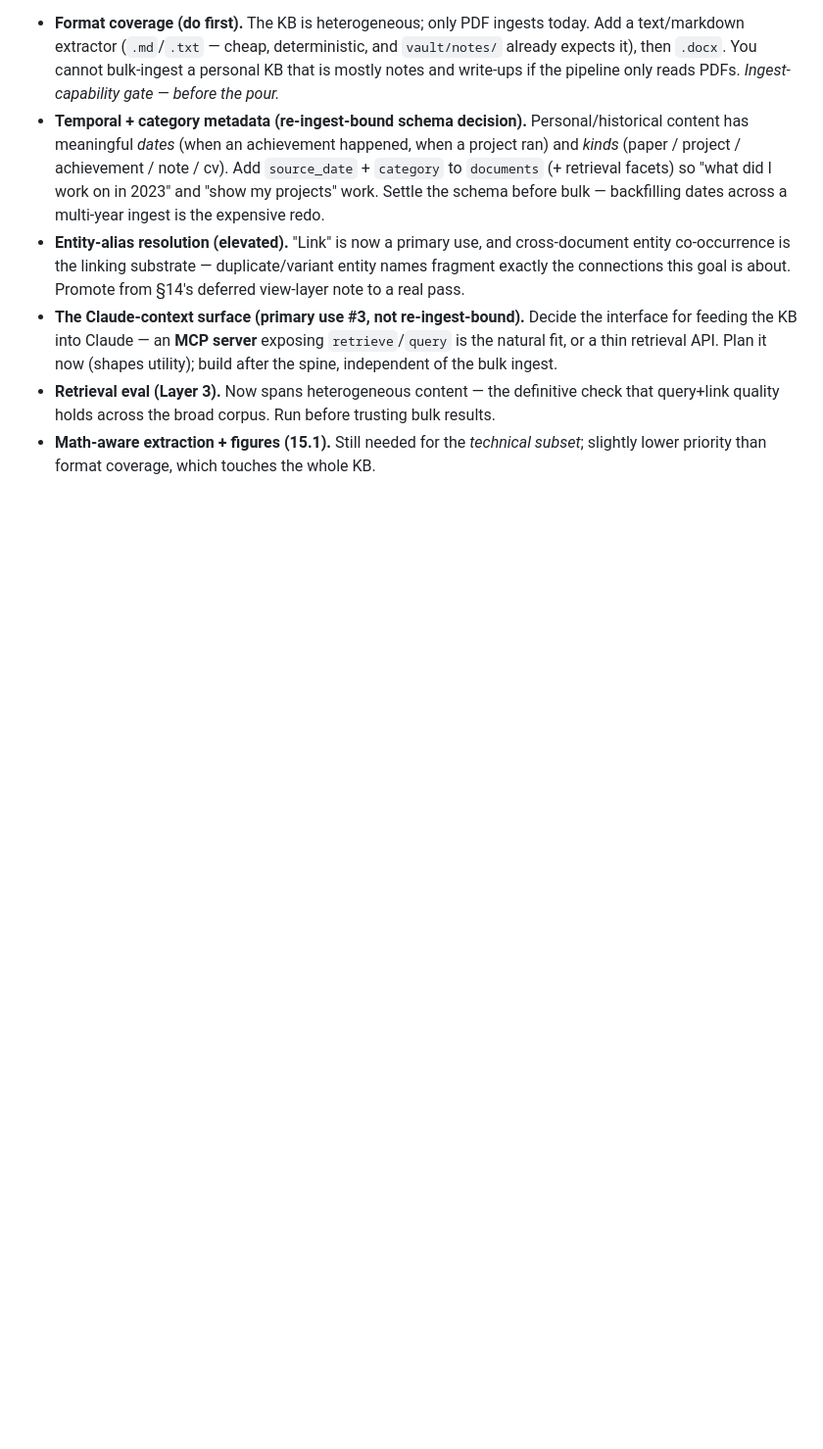
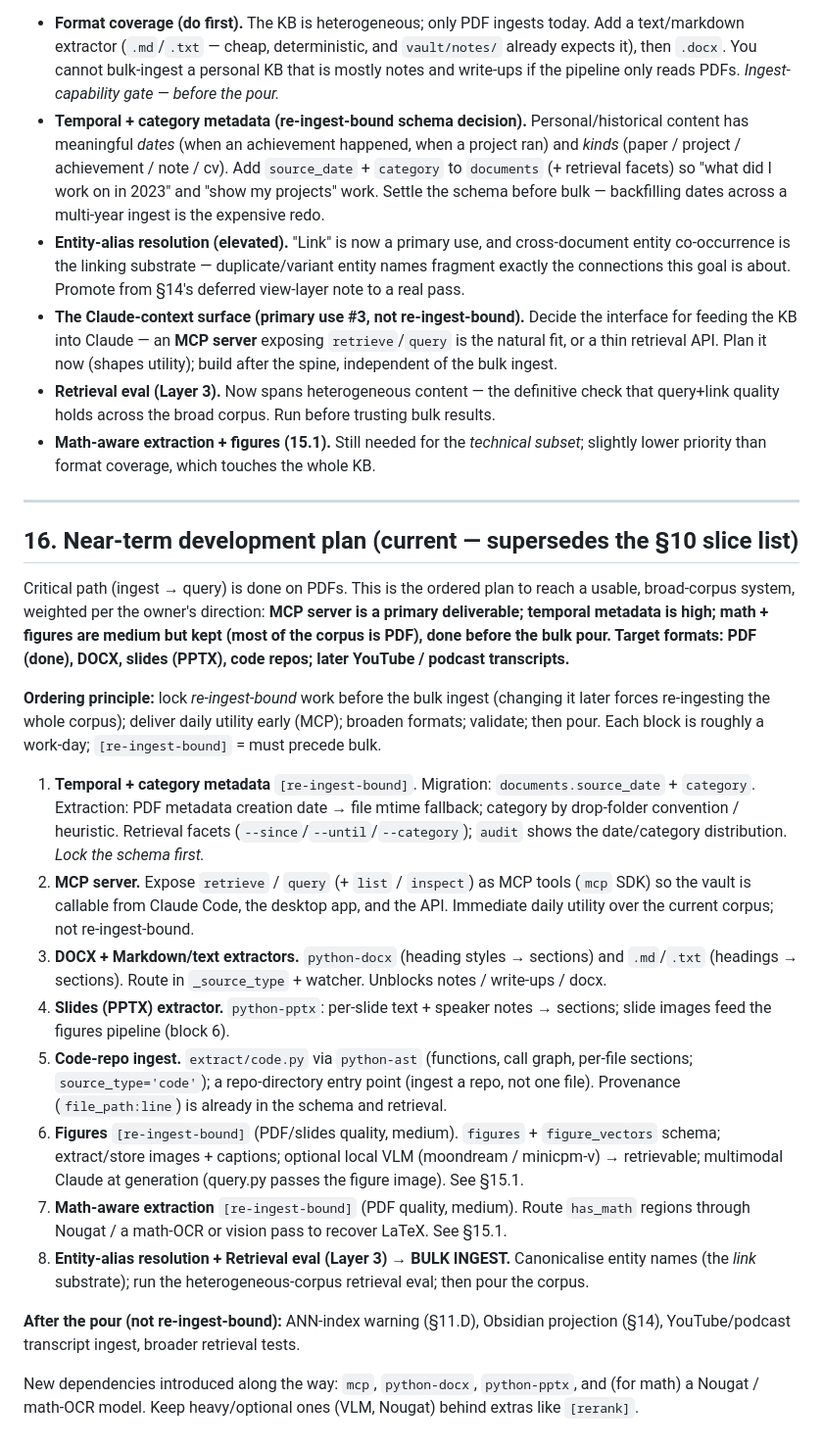
Before and after one commit to amitchell-thomson/locus, a Markdown page: CLAUDE.md, the part around the change. Shown at 98% size. Drawn GitHub-style; blank space fills up the shorter version.

Commit message:
Add §16 near-term development plan (formats, MCP, metadata, math/figures)
Ordered plan weighted per owner direction: temporal metadata first (re-ingest-bound),
MCP server early (primary deliverable, daily utility), then DOCX/md + PPTX slides + code
repos, then figures + math-aware extraction (medium, re-ingest-bound, before bulk), then
entity resolution + retrieval eval -> bulk ingest. YouTube/podcast deferred.

```diff
--- a/CLAUDE.md
+++ b/CLAUDE.md
@@ -593,3 +593,45 @@ The §1 reframe (entire personal KB — projects, achievements, history — to q
   query+link quality holds across the broad corpus. Run before trusting bulk results.
 - **Math-aware extraction + figures (15.1).** Still needed for the *technical subset*; slightly
   lower priority than format coverage, which touches the whole KB.
+
+---
+
+## 16. Near-term development plan (current — supersedes the §10 slice list)
+
+Critical path (ingest → query) is done on PDFs. This is the ordered plan to reach a usable,
+broad-corpus system, weighted per the owner's direction: **MCP server is a primary deliverable;
+temporal metadata is high; math + figures are medium but kept (most of the corpus is PDF), done
+before the bulk pour. Target formats: PDF (done), DOCX, slides (PPTX), code repos; later YouTube /
+podcast transcripts.**
+
+**Ordering principle:** lock *re-ingest-bound* work before the bulk ingest (changing it later
+forces re-ingesting the whole corpus); deliver daily utility early (MCP); broaden formats;
+validate; then pour. Each block is roughly a work-day; `[re-ingest-bound]` = must precede bulk.
+
+1. **Temporal + category metadata** `[re-ingest-bound]`. Migration: `documents.source_date` +
+   `category`. Extraction: PDF metadata creation date → file mtime fallback; category by
+   drop-folder convention / heuristic. Retrieval facets (`--since`/`--until`/`--category`);
+   `audit` shows the date/category distribution. *Lock the schema first.*
+2. **MCP server.** Expose `retrieve` / `query` (+ `list` / `inspect`) as MCP tools (`mcp` SDK) so
+   the vault is callable from Claude Code, the desktop app, and the API. Immediate daily utility
+   over the current corpus; not re-ingest-bound.
+3. **DOCX + Markdown/text extractors.** `python-docx` (heading styles → sections) and `.md`/`.txt`
+   (headings → sections). Route in `_source_type` + watcher. Unblocks notes / write-ups / docx.
+4. **Slides (PPTX) extractor.** `python-pptx`: per-slide text + speaker notes → sections; slide
+   images feed the figures pipeline (block 6).
+5. **Code-repo ingest.** `extract/code.py` via `python-ast` (functions, call graph, per-file
+   sections; `source_type='code'`); a repo-directory entry point (ingest a repo, not one file).
+   Provenance (`file_path:line`) is already in the schema and retrieval.
+6. **Figures** `[re-ingest-bound]` (PDF/slides quality, medium). `figures` + `figure_vectors`
+   schema; extract/store images + captions; optional local VLM (moondream / minicpm-v) →
+   retrievable; multimodal Claude at generation (query.py passes the figure image). See §15.1.
+7. **Math-aware extraction** `[re-ingest-bound]` (PDF quality, medium). Route `has_math` regions
+   through Nougat / a math-OCR or vision pass to recover LaTeX. See §15.1.
+8. **Entity-alias resolution + Retrieval eval (Layer 3) → BULK INGEST.** Canonicalise entity
+   names (the *link* substrate); run the heterogeneous-corpus retrieval eval; then pour the corpus.
+
+**After the pour (not re-ingest-bound):** ANN-index warning (§11.D), Obsidian projection (§14),
+YouTube/podcast transcript ingest, broader retrieval tests.
+
+New dependencies introduced along the way: `mcp`, `python-docx`, `python-pptx`, and (for math) a
+Nougat / math-OCR model. Keep heavy/optional ones (VLM, Nougat) behind extras like `[rerank]`.
```
